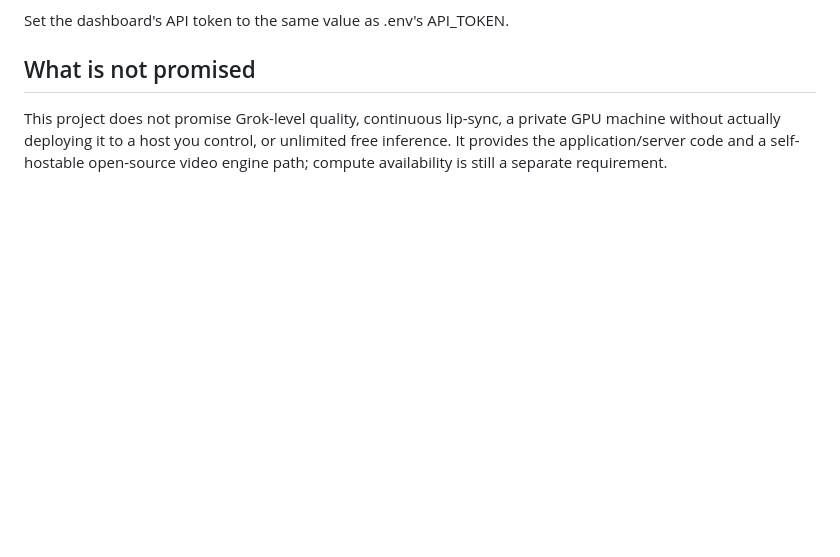
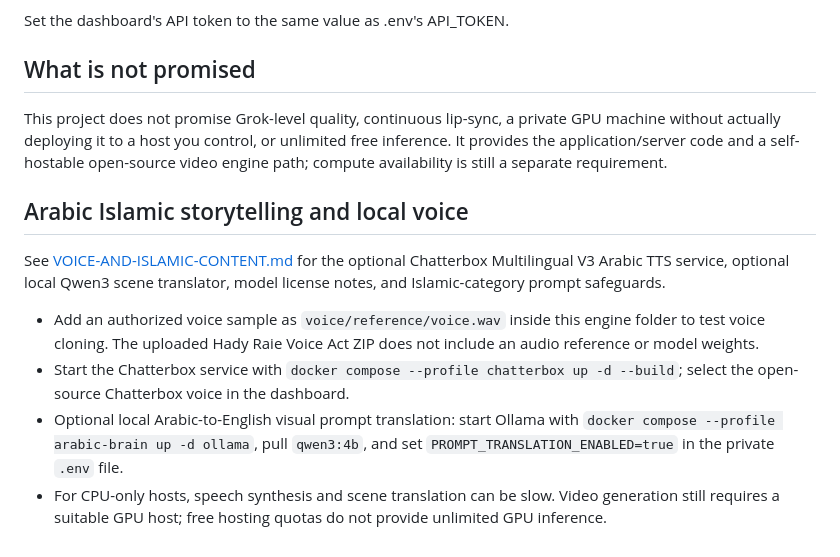
Before and after one commit to salah-aser/dagger-xy, a Markdown page: engine/README.md, the part around the change. Drawn GitHub-style; blank space fills up the shorter version.

Commit message:
Link Arabic Islamic voice and local translator setup

```diff
--- a/engine/README.md
+++ b/engine/README.md
@@ -81,3 +81,13 @@ Set the dashboard's API token to the same value as .env's API_TOKEN.
 ## What is not promised
 
 This project does not promise Grok-level quality, continuous lip-sync, a private GPU machine without actually deploying it to a host you control, or unlimited free inference. It provides the application/server code and a self-hostable open-source video engine path; compute availability is still a separate requirement.
+
+
+## Arabic Islamic storytelling and local voice
+
+See [VOICE-AND-ISLAMIC-CONTENT.md](VOICE-AND-ISLAMIC-CONTENT.md) for the optional Chatterbox Multilingual V3 Arabic TTS service, optional local Qwen3 scene translator, model license notes, and Islamic-category prompt safeguards.
+
+- Add an authorized voice sample as `voice/reference/voice.wav` inside this engine folder to test voice cloning. The uploaded Hady Raie Voice Act ZIP does not include an audio reference or model weights.
+- Start the Chatterbox service with `docker compose --profile chatterbox up -d --build`; select the open-source Chatterbox voice in the dashboard.
+- Optional local Arabic-to-English visual prompt translation: start Ollama with `docker compose --profile arabic-brain up -d ollama`, pull `qwen3:4b`, and set `PROMPT_TRANSLATION_ENABLED=true` in the private `.env` file.
+- For CPU-only hosts, speech synthesis and scene translation can be slow. Video generation still requires a suitable GPU host; free hosting quotas do not provide unlimited GPU inference.
```
